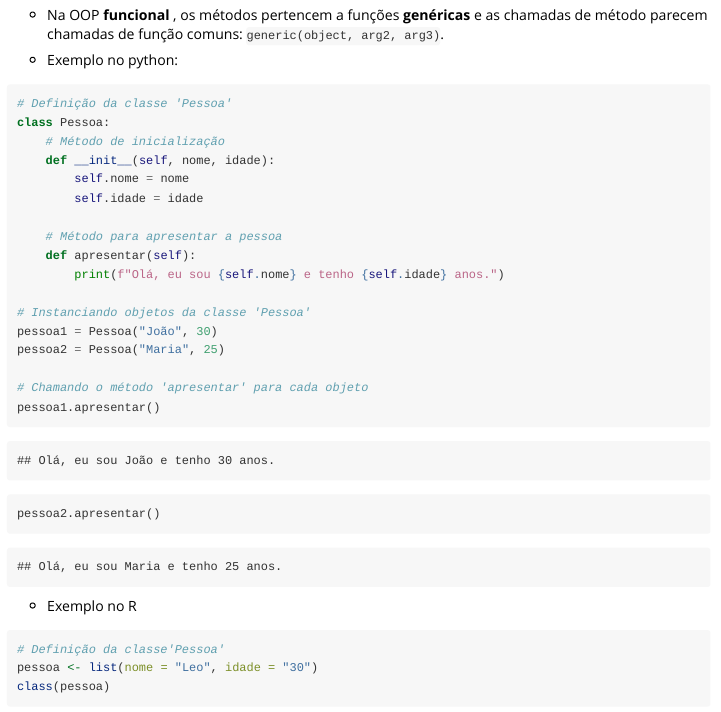
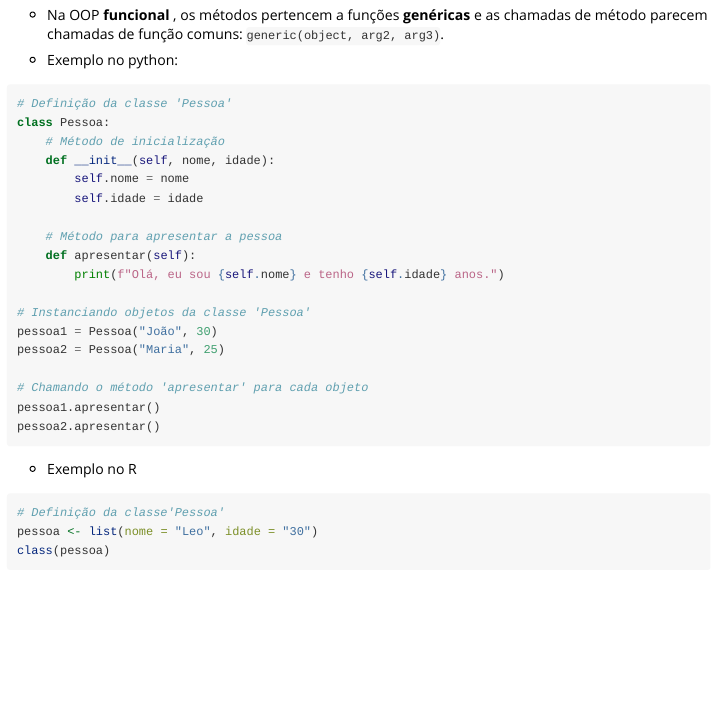
Before and after one commit to leonardobfn/Introducao_Ciencias_de_Dados, an R Markdown document (Cadernos/Aula_19-03-2024.Rmd): the page in a window 1100 px wide, from 1200 px down. Rendered offline with R 4.5, knitr and Pandoc, with nearby package versions.

Commit message:
atualização

````diff
--- a/Cadernos/Aula_19-03-2024.Rmd
+++ b/Cadernos/Aula_19-03-2024.Rmd
@@ -106,7 +106,8 @@ summary(diamonds$cut)
 
 -   Exemplo no python:
 
-```{python}
+```{python eval=F}
+
 # Definição da classe 'Pessoa'
 class Pessoa:
     # Método de inicialização
````
Also changed, not shown: Cadernos/Aula_19-03-2024.html, README.md, Cadernos/Aula_19-03-2024.Rmd (2 more changed lines), 2 other files.
